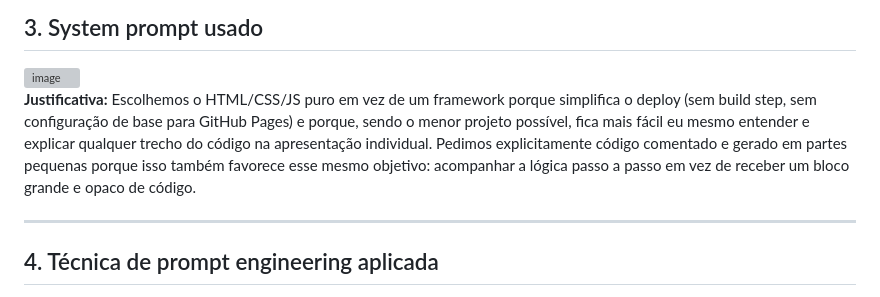
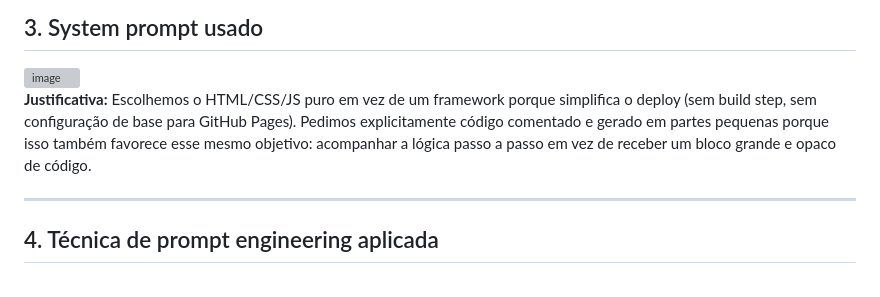
Before and after one commit to LeoLeitao13/flashcards-prompt-engineering, a Markdown page: README.md, the part around the change. Rendered like a GitHub page; grey boxes are pictures that could not be loaded.

Commit message:
Ajuste de seção no  README
Removed repetitive justification text in README.

```diff
--- a/README.md
+++ b/README.md
@@ -32,7 +32,7 @@
 
 
 **Justificativa:**
-Escolhemos o HTML/CSS/JS puro em vez de um framework porque simplifica o deploy (sem build step, sem configuração de base para GitHub Pages) e porque, sendo o menor projeto possível, fica mais fácil eu mesmo entender e explicar qualquer trecho do código na apresentação individual. Pedimos explicitamente código comentado e gerado em partes pequenas porque isso também favorece esse mesmo objetivo: acompanhar a lógica passo a passo em vez de receber um bloco grande e opaco de código.
+Escolhemos o HTML/CSS/JS puro em vez de um framework porque simplifica o deploy (sem build step, sem configuração de base para GitHub Pages). Pedimos explicitamente código comentado e gerado em partes pequenas porque isso também favorece esse mesmo objetivo: acompanhar a lógica passo a passo em vez de receber um bloco grande e opaco de código.
 
 ---
 
```
